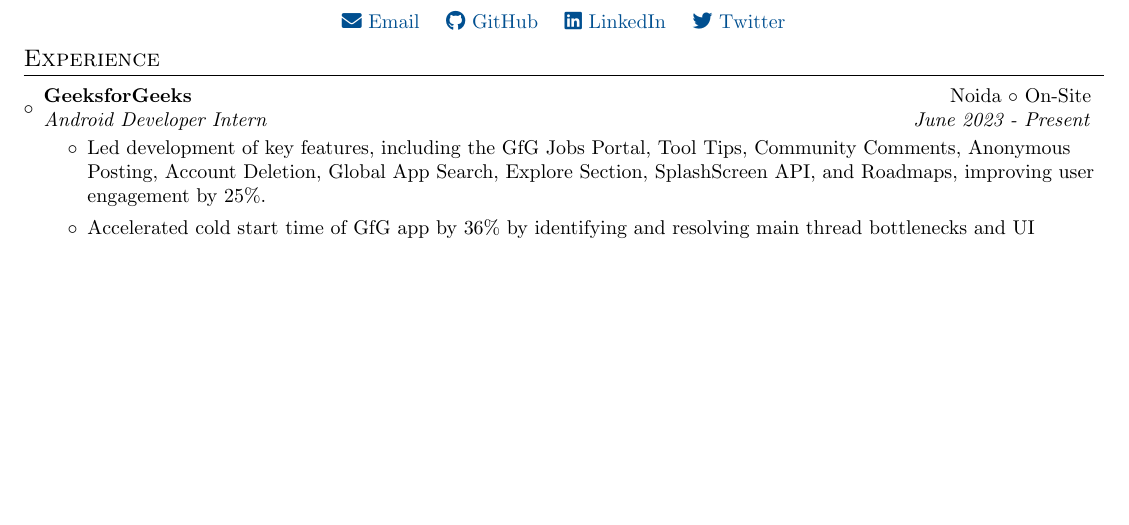
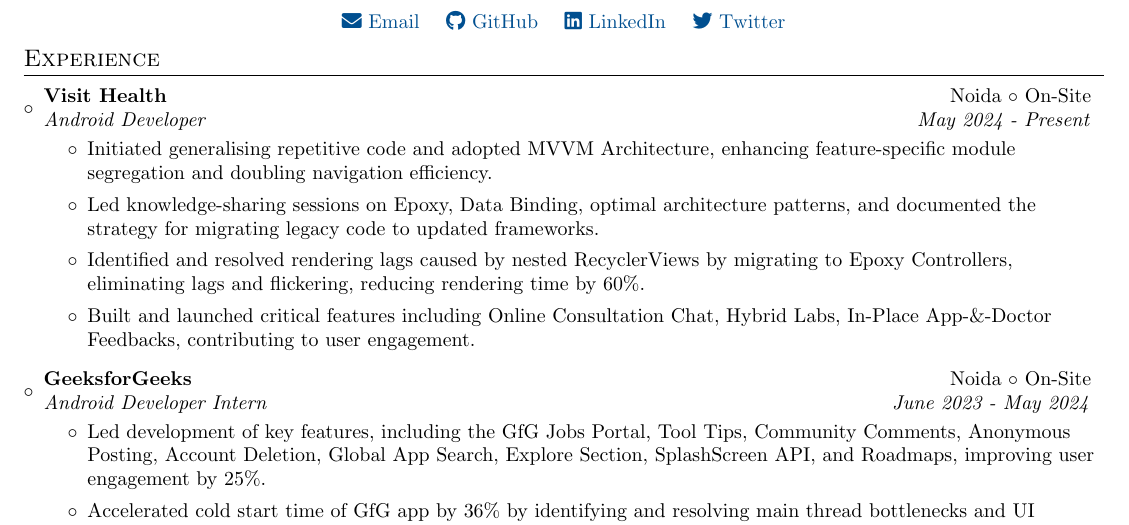
Before and after one commit to itsnitish22/resume-nitish, a LaTeX CV (resume.tex): part of page 1 of 2, cut so that both start at the same text, the shorter picture padded with empty space. Compiled offline with pdfLaTeX.

Commit message:
Update resume.tex

```diff
--- a/resume.tex
+++ b/resume.tex
@@ -114,8 +114,19 @@
 \resumeSubHeadingListStart
 
 \resumeSubheading
+{Visit Health}{Noida $\circ$ On-Site}
+{Android Developer}{May 2024 - Present}
+\begin{itemize}
+    \item {Initiated generalising repetitive code and adopted MVVM Architecture, enhancing feature-specific module segregation and doubling navigation efficiency.}
+	\item {Led knowledge-sharing sessions on Epoxy, Data Binding, optimal architecture patterns, and documented the strategy for migrating legacy code to updated frameworks.}
+     \item {Identified and resolved rendering lags caused by nested RecyclerViews by migrating to Epoxy Controllers, eliminating lags and flickering, reducing rendering time by 60\%.}
+	\item {Built and launched critical features including Online Consultation Chat, Hybrid Labs, In-Place App-\&-Doctor Feedbacks, contributing to user engagement.}
+\end{itemize}
+\vspace{-3pt}
+
+\resumeSubheading
 {GeeksforGeeks}{Noida $\circ$ On-Site}
-{Android Developer Intern }{June 2023 - Present}
+{Android Developer Intern }{June 2023 - May 2024}
 \begin{itemize}
     \item {Led development of key features, including the GfG Jobs Portal, Tool Tips, Community Comments, Anonymous Posting, Account Deletion, Global App Search, Explore Section, SplashScreen API, and Roadmaps, improving user engagement by 25\%.}
     \item {Accelerated cold start time of GfG app by 36\% by identifying and resolving main thread bottlenecks and UI rendering problems.}
```
